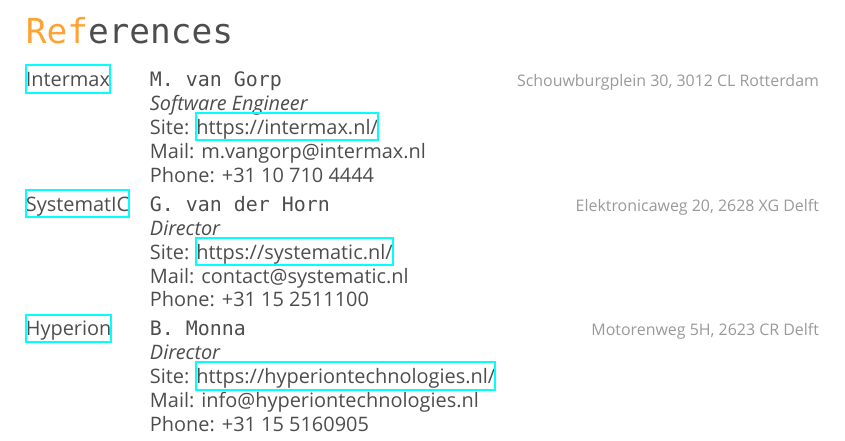
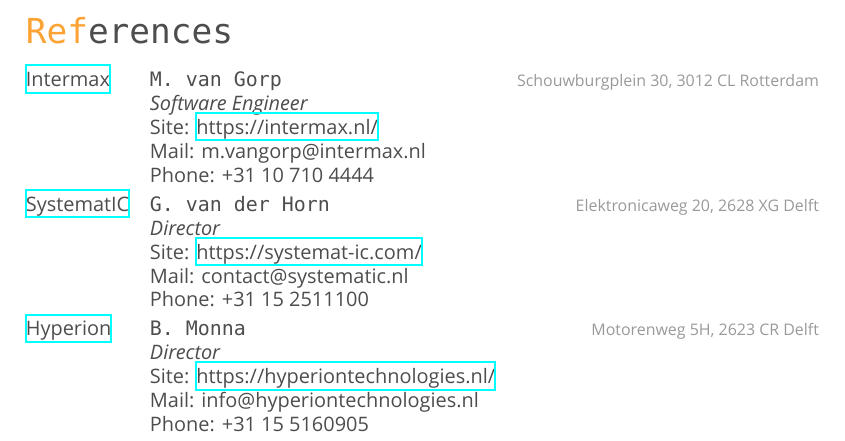
Before and after one commit to timvisee/cv, a LaTeX CV (cv.tex): part of page 4 of 4, cut so that both start at the same text. Compiled offline with XeLaTeX; a missing font is replaced by an installed copy or a similar font.

Commit message:
Update SystematIC website URLs

```diff
--- a/cv.tex
+++ b/cv.tex
@@ -390,11 +390,11 @@
 Phone: +31 10 710 4444}
 
 \entry
-{\href{https://systematic.nl}{SystematIC}}
+{\href{https://systemat-ic.com}{SystematIC}}
 {G. van der Horn}
 {Elektronicaweg 20, 2628 XG Delft}
 {\emph{Director} \\
-Site: \href{https://systematic.nl/}{https://systematic.nl/} \\
+Site: \href{https://systemat-ic.com/}{https://systemat-ic.com/} \\
 Mail: contact@systematic.nl \\
 Phone: +31 15 2511100}
 
```
Also changed, not shown: cv.tex (2 more changed lines).
